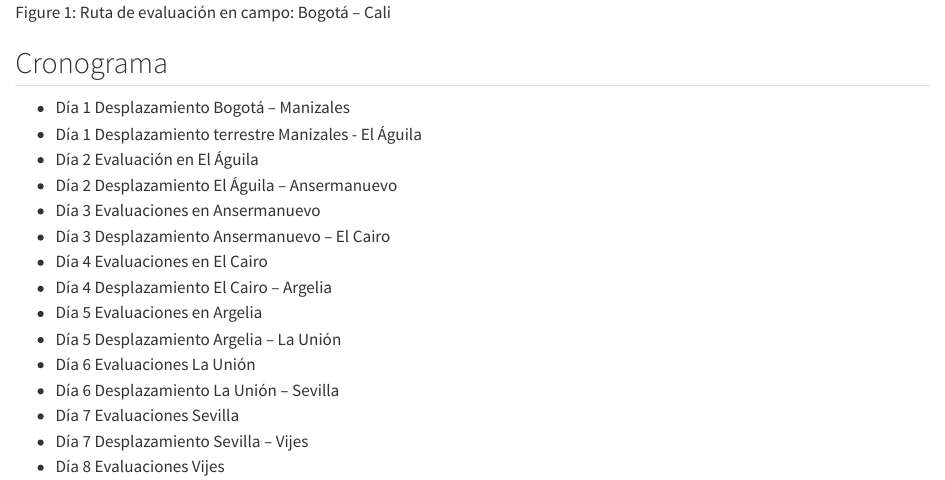
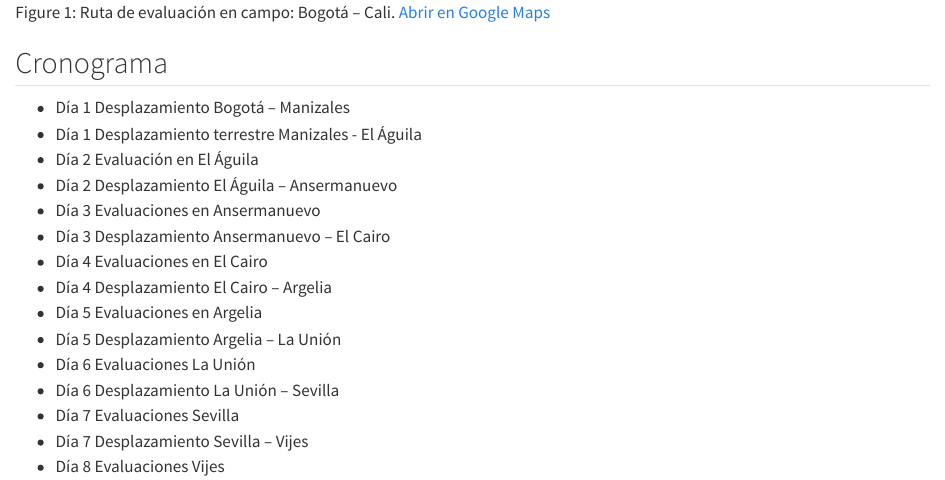
Before and after one commit to scr-ungrd/viviendas-afectadas, a Quarto document (02-ruta-evaluacion.qmd): the page in a window 1100 px wide, from 680 px down. Rendered offline with R 4.5, knitr and Pandoc in place of Quarto, with nearby package versions.

Commit message:
Actualiza la descripción de la ruta de evaluación con enlace a Google Maps; corrige formato del cronograma

```diff
--- a/02-ruta-evaluacion.qmd
+++ b/02-ruta-evaluacion.qmd
@@ -2,7 +2,7 @@
 
 Recorrido terrestre de ocho días entre Bogotá y Cali, cubriendo los municipios del norte del Valle del Cauca.
 
-![Ruta de evaluación en campo: Bogotá – Cali](media/02-ruta-evaluacion/ruta_evaluacion.png){#fig-ruta-evaluacion}
+![Ruta de evaluación en campo: Bogotá – Cali. [Abrir en Google Maps](https://maps.app.goo.gl/jvosbfadpWZmckoD6)](media/02-ruta-evaluacion/ruta_evaluacion.png){#fig-ruta-evaluacion}
 
 ## Cronograma
 
```
